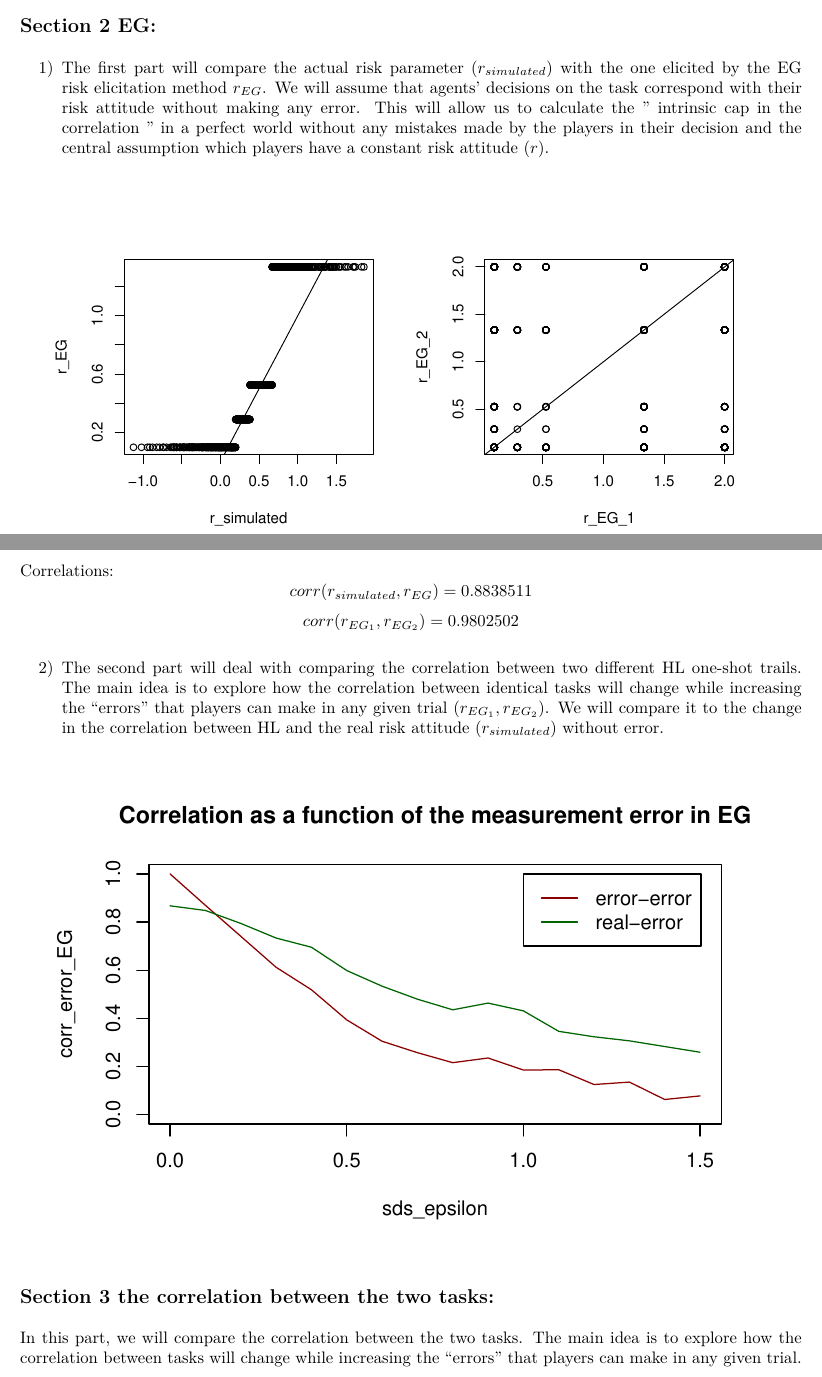
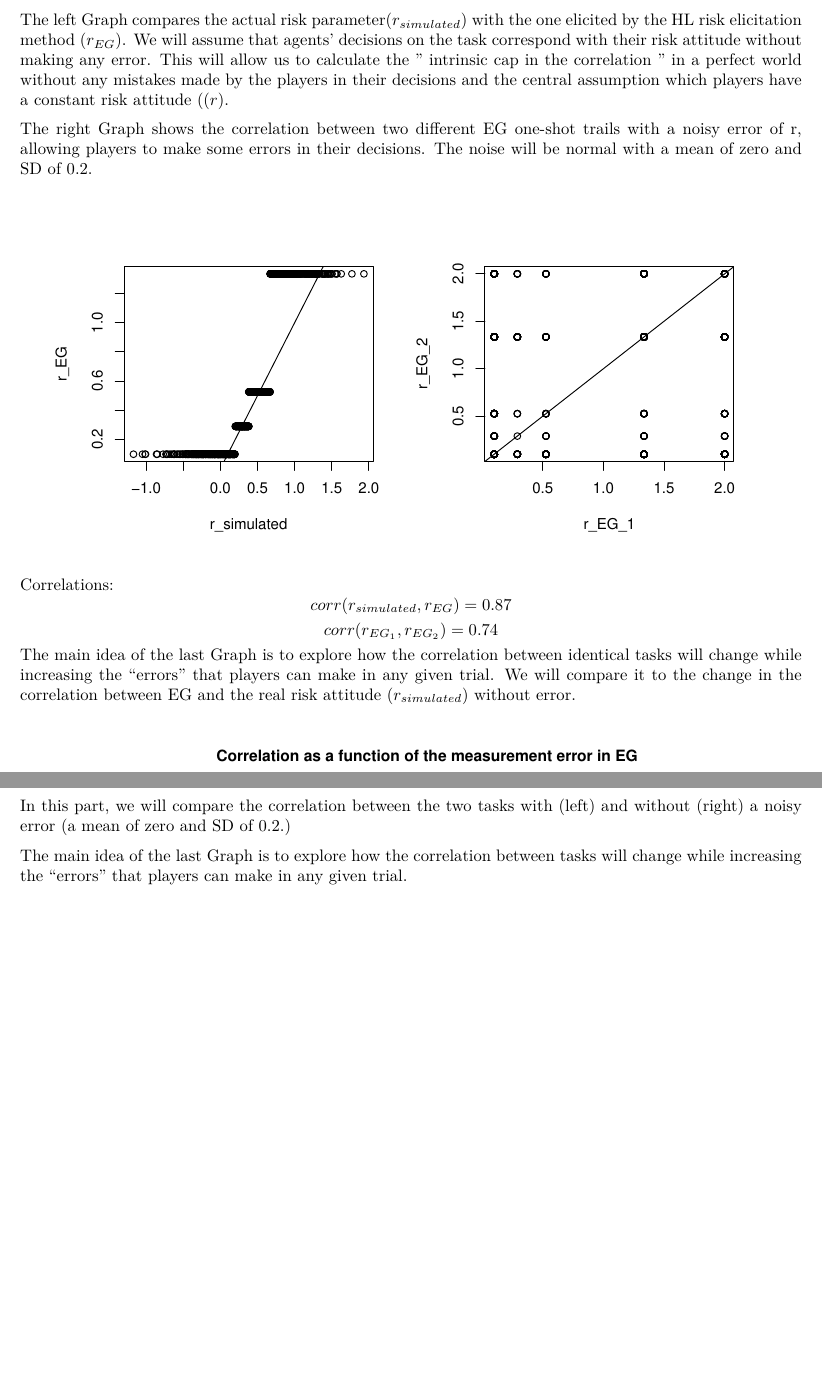
Before and after one commit to DarioTrujanoOchoa/245_paper_risk, an R Markdown document (doc/Risk_simulations.Rmd): two parts of pages 3 and 4 of 5, joined at a grey line, cut at the place of the change, the shorter picture padded with empty space. The pictures show the output file doc/Risk_simulations.pdf that the author committed with the source.

Commit message:
Looks good

```diff
--- a/doc/Risk_simulations.Rmd
+++ b/doc/Risk_simulations.Rmd
@@ -36,24 +34,24 @@ $$corr(r_{HL_1},r_{HL_2})=0.9802502$$
 \end{center}
+\newpage
+## Section 2 EG:
+The left Graph compares the actual risk parameter$(r_{simulated})$ with the one elicited by the HL risk elicitation method $(r_{EG})$. We will assume that agents' decisions on the task correspond with their risk attitude without making any error. This will allow us to calculate the " intrinsic cap in the correlation " in a perfect world without any mistakes made by the players in their decisions and the central assumption which players have a constant risk attitude ($(r)$.
 
-## Section 2 EG:
-1)	The first part will compare the actual risk parameter $(r_{simulated})$ with the one elicited by the EG risk elicitation method $r_{EG}$. We will assume that agents' decisions on the task correspond with their risk attitude without making any error. This will allow us to calculate the " intrinsic cap in the correlation " in a perfect world without any mistakes made by the players in their decision and the central assumption which players have a constant risk attitude $(r)$.
-
+The right Graph shows the correlation between two different EG one-shot trails with a noisy error of r, allowing players to make some errors in their decisions. The noise will be normal with a mean of zero and SD of 0.2.
 \begin{center}
 \includegraphics[width=6in]{../results/corr_EG.pdf}
 \end{center}
+Correlations:
+$$corr(r_{simulated},r_{EG})=0.87$$
+$$corr(r_{EG_1},r_{EG_2})=0.74$$
+The main idea of the last Graph is to explore how the correlation between identical tasks will change while increasing the "errors" that players can make in any given trial. We will compare it to the change in the correlation between EG and the real risk attitude  $(r_{simulated})$  without error.
+\begin{center}
+\includegraphics[width=4in]{../results/corr_sd_epsilon_EG.pdf}
+\end{center}
+\newpage
+## Section 3 the correlation between the two tasks:
+In this part, we will compare the correlation between the two tasks with (left) and without (right)  a noisy error (a mean of zero and SD of 0.2.)
 
-Correlations:
-$$corr(r_{simulated},r_{EG})=0.8838511$$
-$$corr(r_{EG_1},r_{EG_2})=0.9802502$$
-
-2)	 The second part will deal with comparing the correlation between two different HL one-shot trails. The main idea is to explore how the correlation between identical tasks will change while increasing the "errors" that players can make in any given trial $(r_{EG_1},r_{EG_2})$. We will compare it to the change in the correlation between HL and the real risk attitude $(r_{simulated})$  without error.
-
-\begin{center}
-\includegraphics[width=6in]{../results/corr_sd_epsilon_EG.pdf}
-\end{center}
-
-## Section 3 the correlation between the two tasks:
-In this part, we will compare the correlation between the two tasks. The main idea is to explore how the correlation between tasks will change while increasing the "errors" that players can make in any given trial.
+The main idea of the last Graph is to explore how the correlation between tasks will change while increasing the "errors" that players can make in any given trial.
 
 \begin{center}
 \includegraphics[width=6in]{../results/corr_EG_HL.pdf}
```
Also changed, not shown: doc/Risk_simulations.pdf, results/corr_EG.pdf, results/corr_HL.pdf, results/corr_sd_epsilon_HL.pdf, doc/Risk_simulations.Rmd (20 more changed lines).
